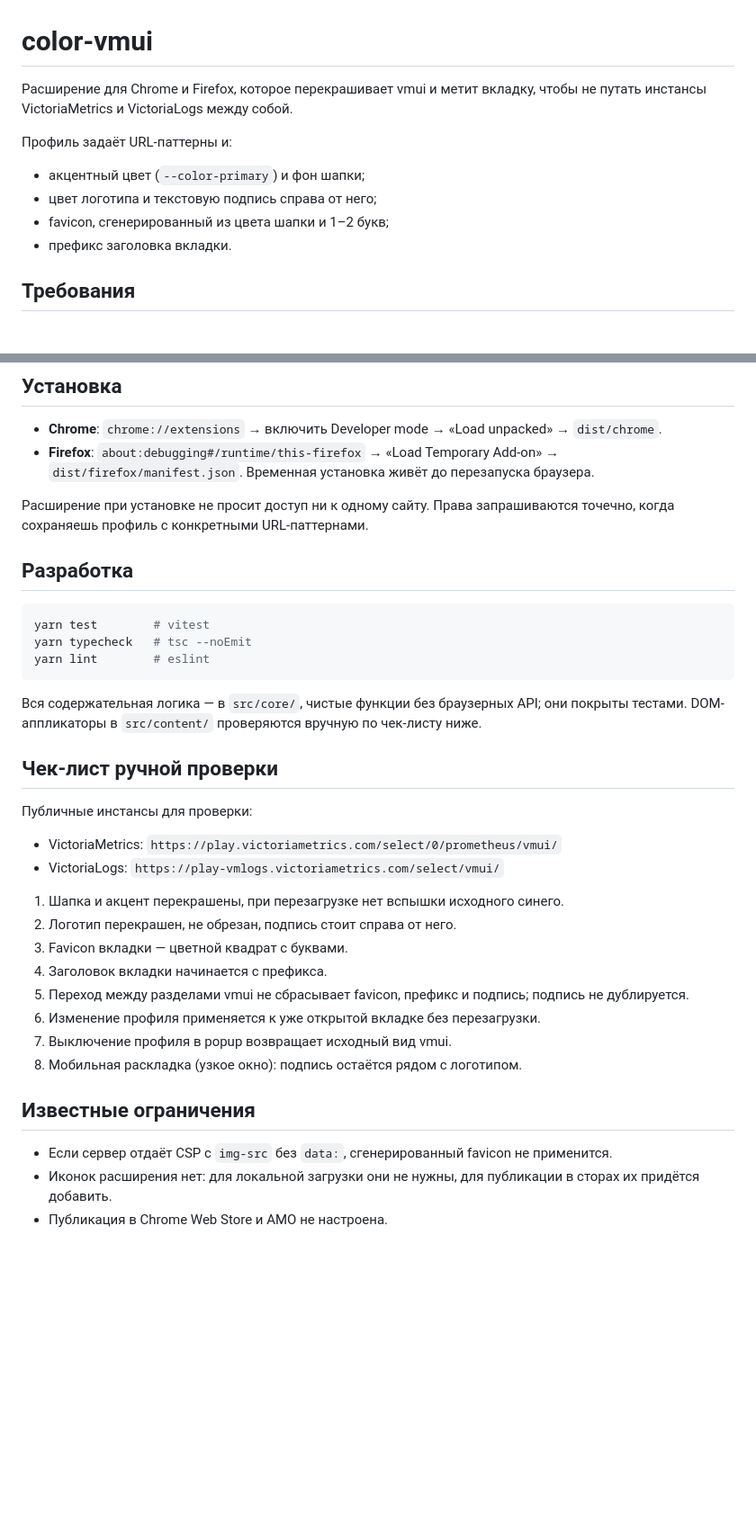
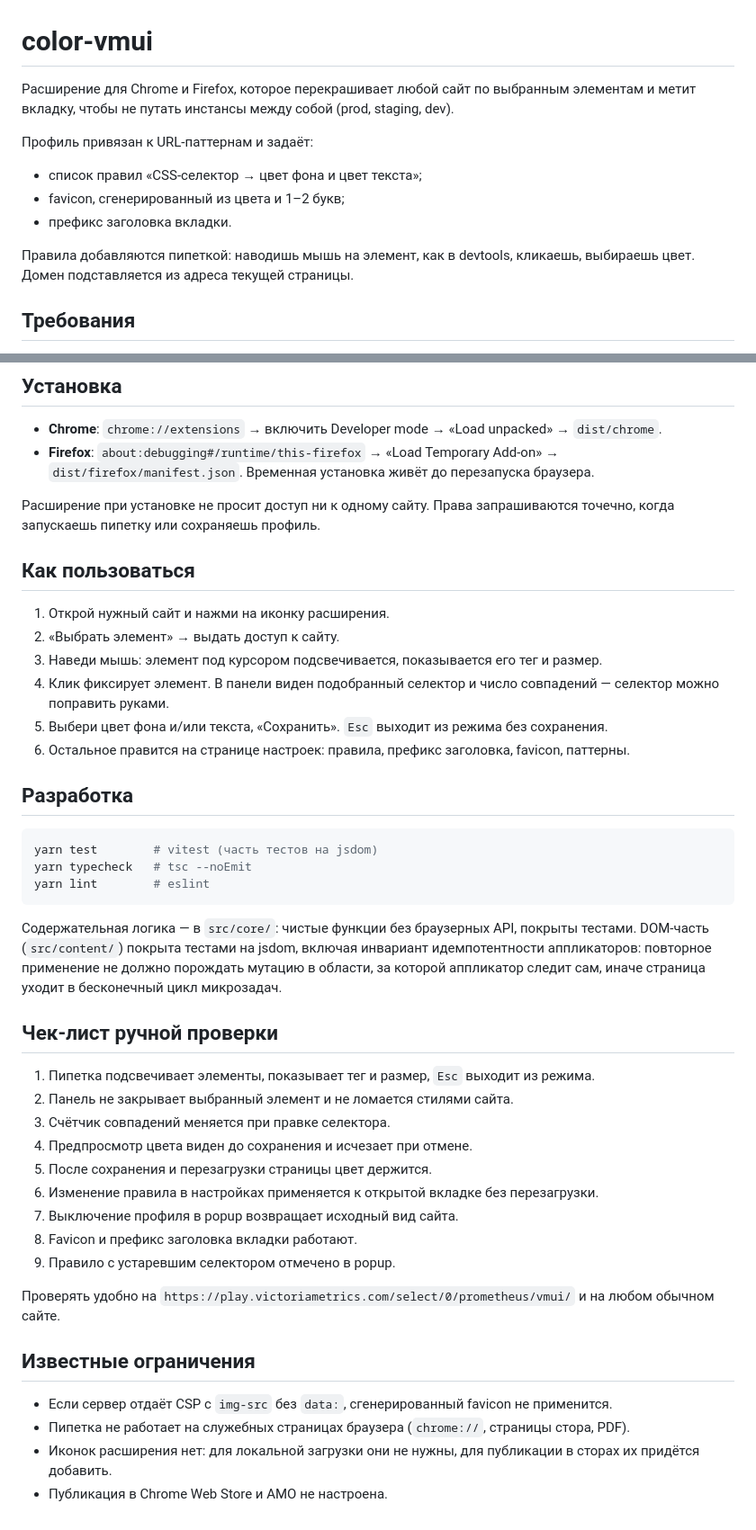
Before and after one commit to arturminchukov/colorway, a Markdown page: README.md, 2 parts joined by grey strips. Shown at 90% size. GitHub-like rendering; blank space fills up the shorter version.

Commit message:
docs: document the universal picker

````diff
--- a/README.md
+++ b/README.md
@@ -1,14 +1,16 @@
 # color-vmui
 
-Расширение для Chrome и Firefox, которое перекрашивает vmui и метит вкладку, чтобы не путать
-инстансы VictoriaMetrics и VictoriaLogs между собой.
+Расширение для Chrome и Firefox, которое перекрашивает любой сайт по выбранным элементам и метит
+вкладку, чтобы не путать инстансы между собой (prod, staging, dev).
 
-Профиль задаёт URL-паттерны и:
+Профиль привязан к URL-паттернам и задаёт:
 
-- акцентный цвет (`--color-primary`) и фон шапки;
-- цвет логотипа и текстовую подпись справа от него;
-- favicon, сгенерированный из цвета шапки и 1–2 букв;
+- список правил «CSS-селектор → цвет фона и цвет текста»;
+- favicon, сгенерированный из цвета и 1–2 букв;
 - префикс заголовка вкладки.
+
+Правила добавляются пипеткой: наводишь мышь на элемент, как в devtools, кликаешь, выбираешь цвет.
+Домен подставляется из адреса текущей страницы.
 
 ## Требования
 
@@ -31,38 +33,50 @@ yarn build
   `dist/firefox/manifest.json`. Временная установка живёт до перезапуска браузера.
 
 Расширение при установке не просит доступ ни к одному сайту. Права запрашиваются точечно, когда
-сохраняешь профиль с конкретными URL-паттернами.
+запускаешь пипетку или сохраняешь профиль.
+
+## Как пользоваться
+
+1. Открой нужный сайт и нажми на иконку расширения.
+2. «Выбрать элемент» → выдать доступ к сайту.
+3. Наведи мышь: элемент под курсором подсвечивается, показывается его тег и размер.
+4. Клик фиксирует элемент. В панели виден подобранный селектор и число совпадений — селектор
+   можно поправить руками.
+5. Выбери цвет фона и/или текста, «Сохранить». `Esc` выходит из режима без сохранения.
+6. Остальное правится на странице настроек: правила, префикс заголовка, favicon, паттерны.
 
 ## Разработка
 
 ```bash
-yarn test        # vitest
+yarn test        # vitest (часть тестов на jsdom)
 yarn typecheck   # tsc --noEmit
 yarn lint        # eslint
 ```
 
-Вся содержательная логика — в `src/core/`, чистые функции без браузерных API; они покрыты
-тестами. DOM-аппликаторы в `src/content/` проверяются вручную по чек-листу ниже.
+Содержательная логика — в `src/core/`: чистые функции без браузерных API, покрыты тестами.
+DOM-часть (`src/content/`) покрыта тестами на jsdom, включая инвариант идемпотентности
+аппликаторов: повторное применение не должно порождать мутацию в области, за которой аппликатор
+следит сам, иначе страница уходит в бесконечный цикл микрозадач.
 
 ## Чек-лист ручной проверки
 
-Публичные инстансы для проверки:
+1. Пипетка подсвечивает элементы, показывает тег и размер, `Esc` выходит из режима.
+2. Панель не закрывает выбранный элемент и не ломается стилями сайта.
+3. Счётчик совпадений меняется при правке селектора.
+4. Предпросмотр цвета виден до сохранения и исчезает при отмене.
+5. После сохранения и перезагрузки страницы цвет держится.
+6. Изменение правила в настройках применяется к открытой вкладке без перезагрузки.
+7. Выключение профиля в popup возвращает исходный вид сайта.
+8. Favicon и префикс заголовка вкладки работают.
+9. Правило с устаревшим селектором отмечено в popup.
 
-- VictoriaMetrics: `https://play.victoriametrics.com/select/0/prometheus/vmui/`
-- VictoriaLogs: `https://play-vmlogs.victoriametrics.com/select/vmui/`
-
-1. Шапка и акцент перекрашены, при перезагрузке нет вспышки исходного синего.
-2. Логотип перекрашен, не обрезан, подпись стоит справа от него.
-3. Favicon вкладки — цветной квадрат с буквами.
-4. Заголовок вкладки начинается с префикса.
-5. Переход между разделами vmui не сбрасывает favicon, префикс и подпись; подпись не дублируется.
-6. Изменение профиля применяется к уже открытой вкладке без перезагрузки.
-7. Выключение профиля в popup возвращает исходный вид vmui.
-8. Мобильная раскладка (узкое окно): подпись остаётся рядом с логотипом.
+Проверять удобно на `https://play.victoriametrics.com/select/0/prometheus/vmui/` и на любом
+обычном сайте.
 
 ## Известные ограничения
 
 - Если сервер отдаёт CSP с `img-src` без `data:`, сгенерированный favicon не применится.
+- Пипетка не работает на служебных страницах браузера (`chrome://`, страницы стора, PDF).
 - Иконок расширения нет: для локальной загрузки они не нужны, для публикации в сторах их
   придётся добавить.
 - Публикация в Chrome Web Store и AMO не настроена.
````
